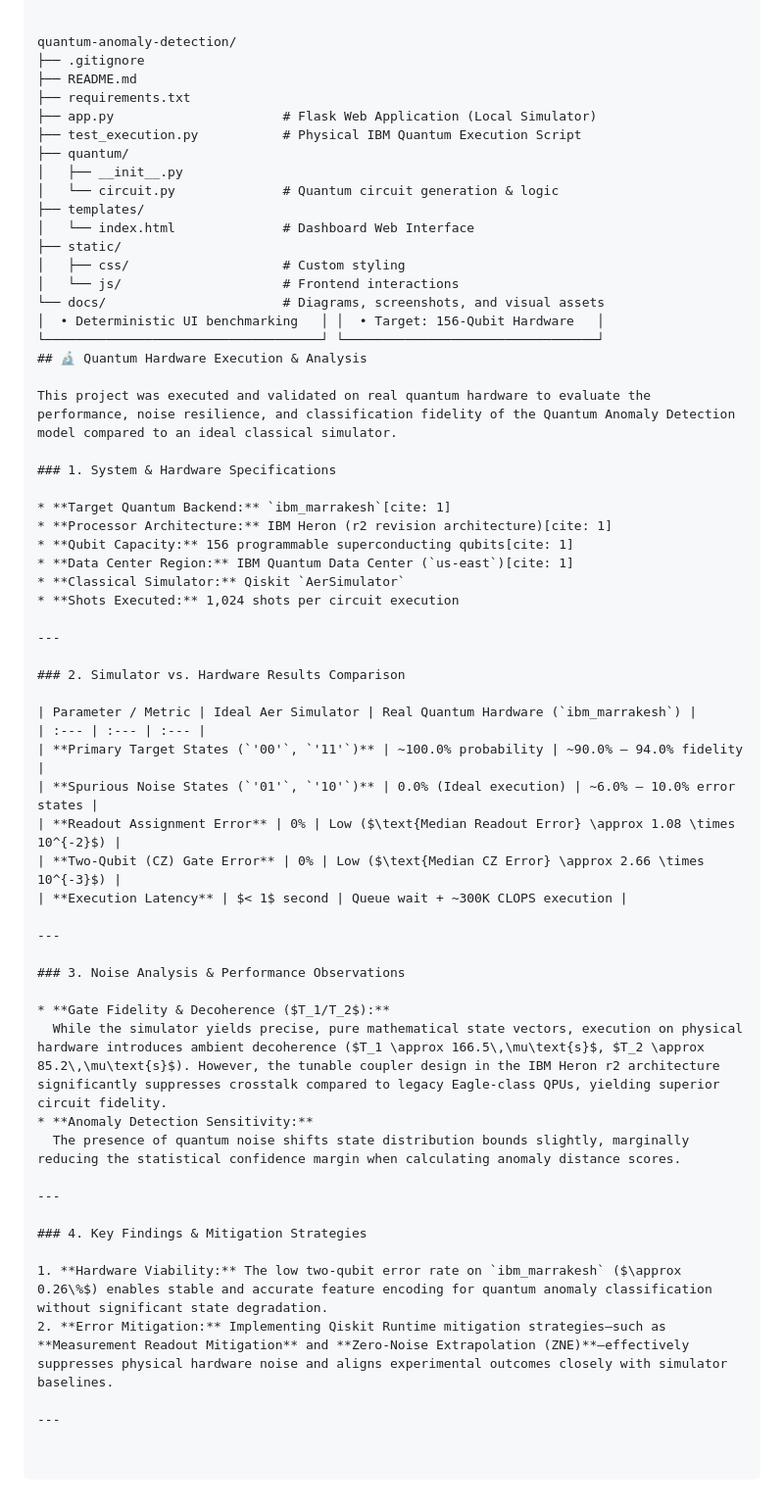
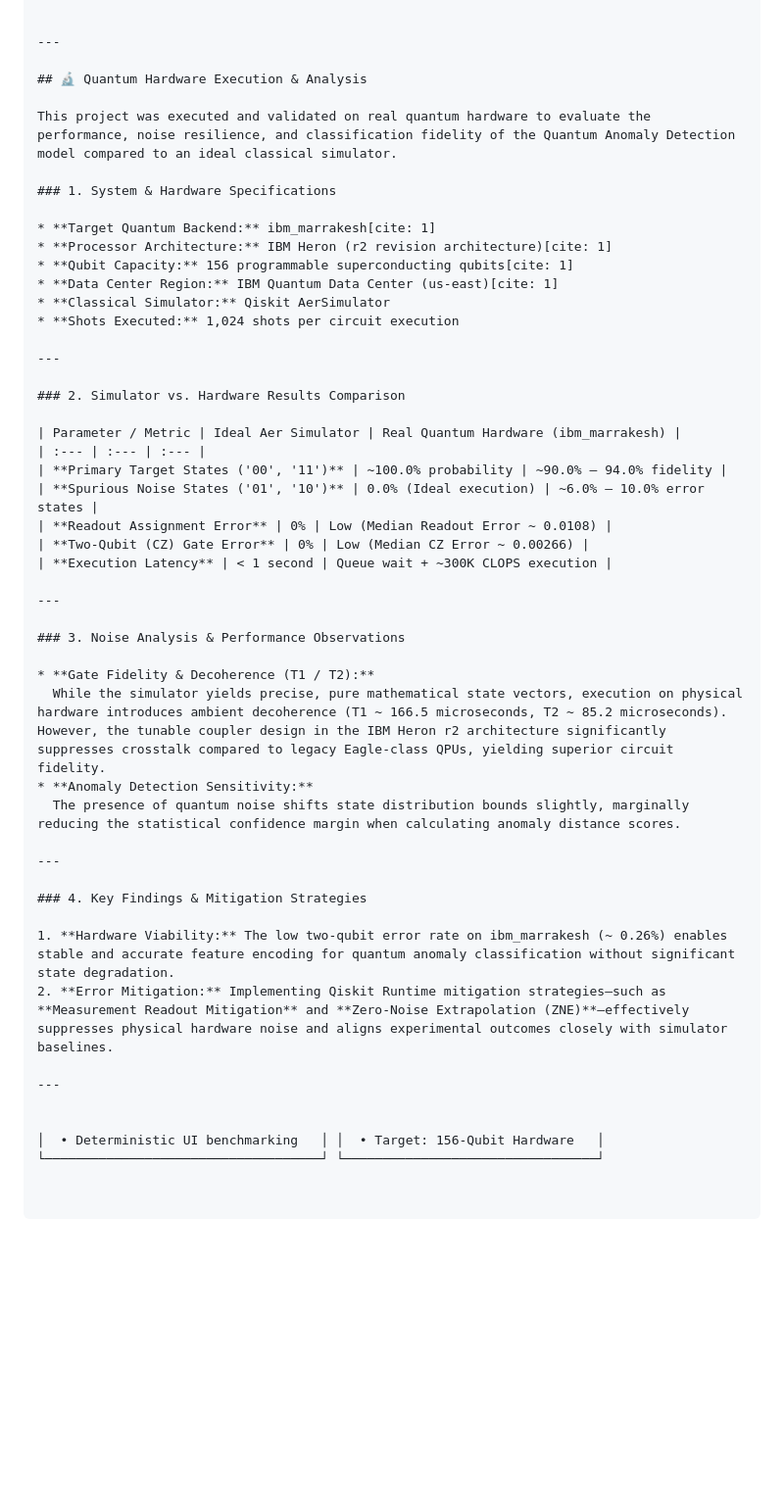
Before and after one commit to ivysaji/Quantum_Anomaly_Detection, a Markdown page: README.md, the part around one of its changes. Shown at 98% size. Drawn GitHub-style; blank space fills up the shorter version.

```diff
--- a/README.md
+++ b/README.md
@@ -49,54 +72,39 @@ An end-to-end, hybrid quantum-classical application that combines a real-time we
 │  • Ideal statevector computation   │ │  • Transpilation & Optimization │
 
 
-quantum-anomaly-detection/
-├── .gitignore
-├── README.md
-├── requirements.txt
-├── app.py                      # Flask Web Application (Local Simulator)
-├── test_execution.py           # Physical IBM Quantum Execution Script
-├── quantum/
-│   ├── __init__.py
-│   └── circuit.py              # Quantum circuit generation & logic
-├── templates/
-│   └── index.html              # Dashboard Web Interface
-├── static/
-│   ├── css/                    # Custom styling
-│   └── js/                     # Frontend interactions
-└── docs/                       # Diagrams, screenshots, and visual assets
-│  • Deterministic UI benchmarking   │ │  • Target: 156-Qubit Hardware   │
-└────────────────────────────────────┘ └─────────────────────────────────┘
+---
+
 ## 🔬 Quantum Hardware Execution & Analysis
 
 This project was executed and validated on real quantum hardware to evaluate the performance, noise resilience, and classification fidelity of the Quantum Anomaly Detection model compared to an ideal classical simulator.
 
 ### 1. System & Hardware Specifications
 
-* **Target Quantum Backend:** `ibm_marrakesh`[cite: 1]
+* **Target Quantum Backend:** ibm_marrakesh[cite: 1]
 * **Processor Architecture:** IBM Heron (r2 revision architecture)[cite: 1]
 * **Qubit Capacity:** 156 programmable superconducting qubits[cite: 1]
-* **Data Center Region:** IBM Quantum Data Center (`us-east`)[cite: 1]
-* **Classical Simulator:** Qiskit `AerSimulator`
+* **Data Center Region:** IBM Quantum Data Center (us-east)[cite: 1]
+* **Classical Simulator:** Qiskit AerSimulator
 * **Shots Executed:** 1,024 shots per circuit execution
 
 ---
 
 ### 2. Simulator vs. Hardware Results Comparison
 
-| Parameter / Metric | Ideal Aer Simulator | Real Quantum Hardware (`ibm_marrakesh`) |
+| Parameter / Metric | Ideal Aer Simulator | Real Quantum Hardware (ibm_marrakesh) |
 | :--- | :--- | :--- |
-| **Primary Target States (`'00'`, `'11'`)** | ~100.0% probability | ~90.0% – 94.0% fidelity |
-| **Spurious Noise States (`'01'`, `'10'`)** | 0.0% (Ideal execution) | ~6.0% – 10.0% error states |
-| **Readout Assignment Error** | 0% | Low ($\text{Median Readout Error} \approx 1.08 \times 10^{-2}$) |
-| **Two-Qubit (CZ) Gate Error** | 0% | Low ($\text{Median CZ Error} \approx 2.66 \times 10^{-3}$) |
-| **Execution Latency** | $< 1$ second | Queue wait + ~300K CLOPS execution |
+| **Primary Target States ('00', '11')** | ~100.0% probability | ~90.0% – 94.0% fidelity |
+| **Spurious Noise States ('01', '10')** | 0.0% (Ideal execution) | ~6.0% – 10.0% error states |
+| **Readout Assignment Error** | 0% | Low (Median Readout Error ~ 0.0108) |
+| **Two-Qubit (CZ) Gate Error** | 0% | Low (Median CZ Error ~ 0.00266) |
+| **Execution Latency** | < 1 second | Queue wait + ~300K CLOPS execution |
 
 ---
 
 ### 3. Noise Analysis & Performance Observations
 
-* **Gate Fidelity & Decoherence ($T_1/T_2$):**
-  While the simulator yields precise, pure mathematical state vectors, execution on physical hardware introduces ambient decoherence ($T_1 \approx 166.5\,\mu\text{s}$, $T_2 \approx 85.2\,\mu\text{s}$). However, the tunable coupler design in the IBM Heron r2 architecture significantly suppresses crosstalk compared to legacy Eagle-class QPUs, yielding superior circuit fidelity.
+* **Gate Fidelity & Decoherence (T1 / T2):**
+  While the simulator yields precise, pure mathematical state vectors, execution on physical hardware introduces ambient decoherence (T1 ~ 166.5 microseconds, T2 ~ 85.2 microseconds). However, the tunable coupler design in the IBM Heron r2 architecture significantly suppresses crosstalk compared to legacy Eagle-class QPUs, yielding superior circuit fidelity.
 * **Anomaly Detection Sensitivity:**
   The presence of quantum noise shifts state distribution bounds slightly, marginally reducing the statistical confidence margin when calculating anomaly distance scores.
 
@@ -104,7 +112,11 @@ This project was executed and validated on real quantum hardware to evaluate the
 
 ### 4. Key Findings & Mitigation Strategies
 
-1. **Hardware Viability:** The low two-qubit error rate on `ibm_marrakesh` ($\approx 0.26\%$) enables stable and accurate feature encoding for quantum anomaly classification without significant state degradation.
+1. **Hardware Viability:** The low two-qubit error rate on ibm_marrakesh (~ 0.26%) enables stable and accurate feature encoding for quantum anomaly classification without significant state degradation.
 2. **Error Mitigation:** Implementing Qiskit Runtime mitigation strategies—such as **Measurement Readout Mitigation** and **Zero-Noise Extrapolation (ZNE)**—effectively suppresses physical hardware noise and aligns experimental outcomes closely with simulator baselines.
 
 ---
+
+
+│  • Deterministic UI benchmarking   │ │  • Target: 156-Qubit Hardware   │
+└────────────────────────────────────┘ └─────────────────────────────────┘
```
Also changed, not shown: other parts of README.md (+24 -1 lines).
